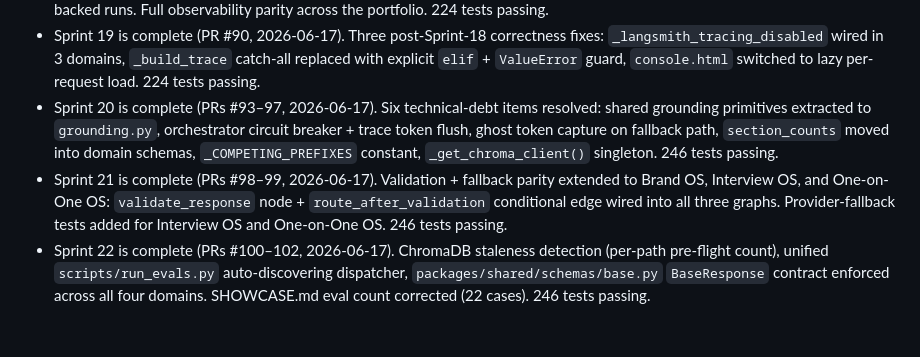
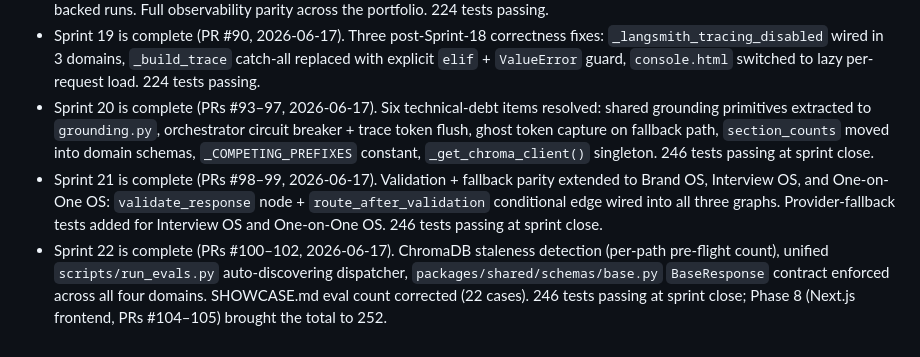
Before and after one commit to ramirez-ai-labs/ai-operating-system, a Markdown page: sprints.md, the part around the change. Rendered like a GitHub page.

Commit message:
docs: fix broken image filename and stale test counts
- Rename LanndSmithOutput.png → LangSmithOutput.png (fixes broken image in README)
- plan.md: update test count 246 → 252 in Current State and Next Steps
- sprints.md: clarify Sprints 20-22 coordination notes show count at sprint close;
  Sprint 22 note explains Phase 8 brought total to 252

```diff
--- a/sprints.md
+++ b/sprints.md
@@ -546,6 +546,6 @@ Tactical execution checklist for the current build cycle. Phases and long-term r
 - Sprint 17 is complete (PR #84, 2026-06-17). ChromaDB eval parity extended to Interview OS (4/4) and One-on-One OS (4/4). All four domains now have full chroma eval coverage and committed live results. Console HTML extracted from `main.py` into `apps/api/templates/console.html`  -  `main.py` shrinks from 820 to 125 lines. 224 tests passing.
 - Sprint 18 is complete (PR #85, 2026-06-17). LangGraph `@traceable` instrumentation and LangSmith eval integration added to all four domains. Brand OS, Interview OS, and One-on-One OS eval scripts now support `--langsmith` for on-demand cloud-backed runs. Full observability parity across the portfolio. 224 tests passing.
 - Sprint 19 is complete (PR #90, 2026-06-17). Three post-Sprint-18 correctness fixes: `_langsmith_tracing_disabled` wired in 3 domains, `_build_trace` catch-all replaced with explicit `elif` + `ValueError` guard, `console.html` switched to lazy per-request load. 224 tests passing.
-- Sprint 20 is complete (PRs #93–97, 2026-06-17). Six technical-debt items resolved: shared grounding primitives extracted to `grounding.py`, orchestrator circuit breaker + trace token flush, ghost token capture on fallback path, `section_counts` moved into domain schemas, `_COMPETING_PREFIXES` constant, `_get_chroma_client()` singleton. 246 tests passing.
-- Sprint 21 is complete (PRs #98–99, 2026-06-17). Validation + fallback parity extended to Brand OS, Interview OS, and One-on-One OS: `validate_response` node + `route_after_validation` conditional edge wired into all three graphs. Provider-fallback tests added for Interview OS and One-on-One OS. 246 tests passing.
-- Sprint 22 is complete (PRs #100–102, 2026-06-17). ChromaDB staleness detection (per-path pre-flight count), unified `scripts/run_evals.py` auto-discovering dispatcher, `packages/shared/schemas/base.py` `BaseResponse` contract enforced across all four domains. SHOWCASE.md eval count corrected (22 cases). 246 tests passing.
+- Sprint 20 is complete (PRs #93–97, 2026-06-17). Six technical-debt items resolved: shared grounding primitives extracted to `grounding.py`, orchestrator circuit breaker + trace token flush, ghost token capture on fallback path, `section_counts` moved into domain schemas, `_COMPETING_PREFIXES` constant, `_get_chroma_client()` singleton. 246 tests passing at sprint close.
+- Sprint 21 is complete (PRs #98–99, 2026-06-17). Validation + fallback parity extended to Brand OS, Interview OS, and One-on-One OS: `validate_response` node + `route_after_validation` conditional edge wired into all three graphs. Provider-fallback tests added for Interview OS and One-on-One OS. 246 tests passing at sprint close.
+- Sprint 22 is complete (PRs #100–102, 2026-06-17). ChromaDB staleness detection (per-path pre-flight count), unified `scripts/run_evals.py` auto-discovering dispatcher, `packages/shared/schemas/base.py` `BaseResponse` contract enforced across all four domains. SHOWCASE.md eval count corrected (22 cases). 246 tests passing at sprint close; Phase 8 (Next.js frontend, PRs #104–105) brought the total to 252.
```
Also changed, not shown: plan.md (+2 -2 lines), LangSmithOutput.png (renamed from LanndSmithOutput.png).
